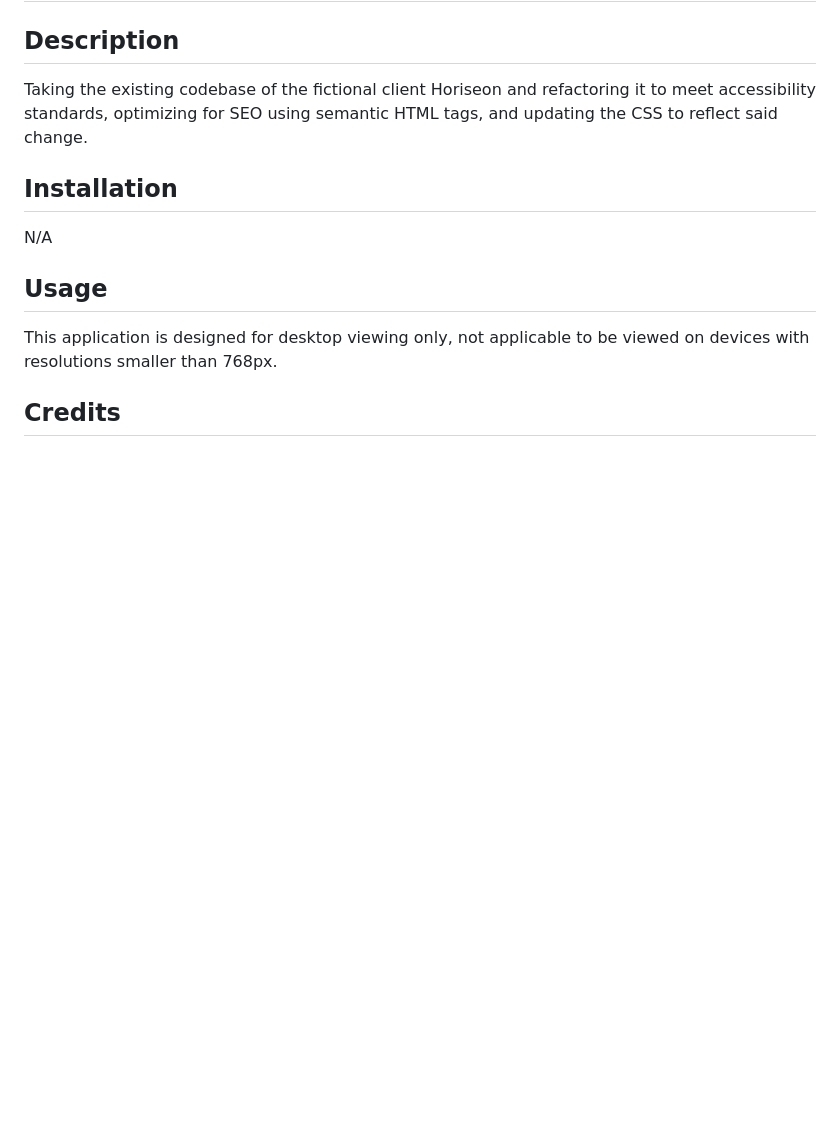
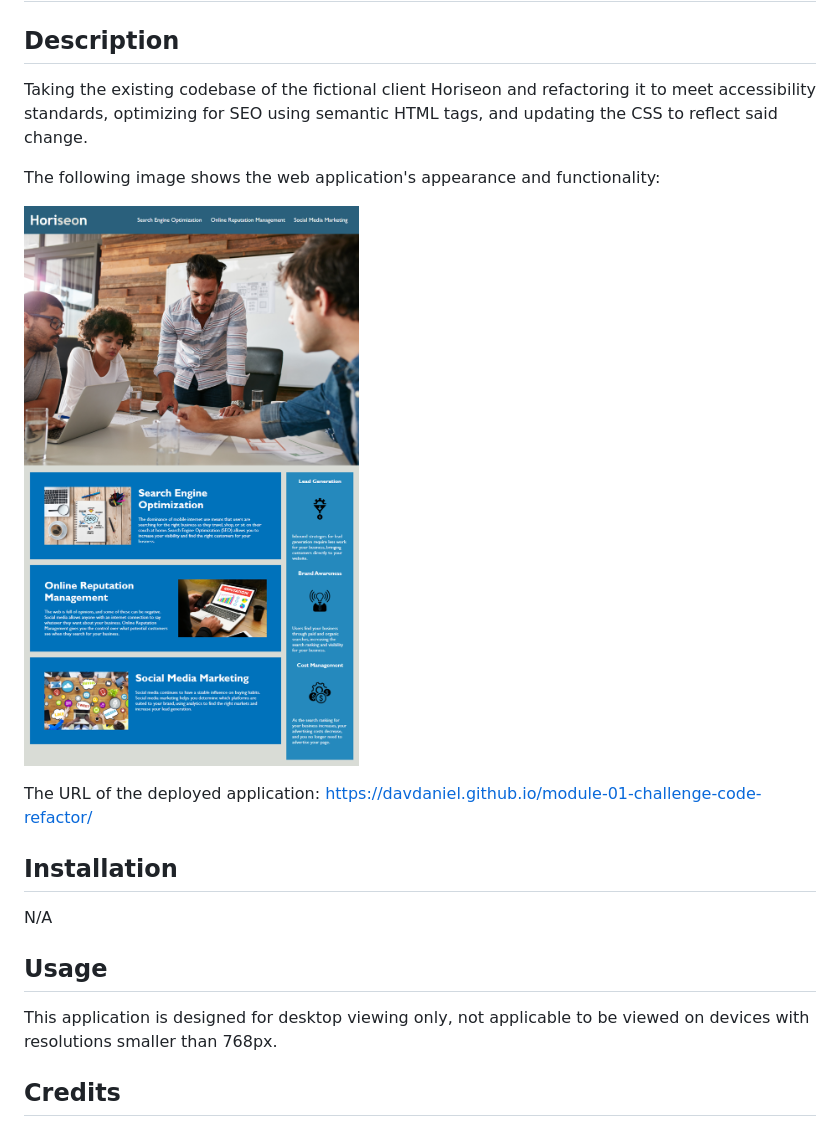
Before and after one commit to davdaniel/module-01-challenge-code-refactor, a Markdown page: README.md, the part around the change. GitHub-like rendering; pictures changed too: assets/images/01-html-css-git-challenge-demo.png (added); blank space fills up the shorter version.

Commit message:
update original README file

```diff
--- a/README.md
+++ b/README.md
@@ -3,6 +3,13 @@
 ## Description
 
 Taking the existing codebase of the fictional client Horiseon and refactoring it to meet accessibility standards, optimizing for SEO using semantic HTML tags, and updating the CSS to reflect said change.
+
+The following image shows the web application's appearance and functionality:
+
+![alt text](assets/images/01-html-css-git-challenge-demo.png)
+
+The URL of the deployed application:
+https://davdaniel.github.io/module-01-challenge-code-refactor/
 
 ## Installation
 
```
